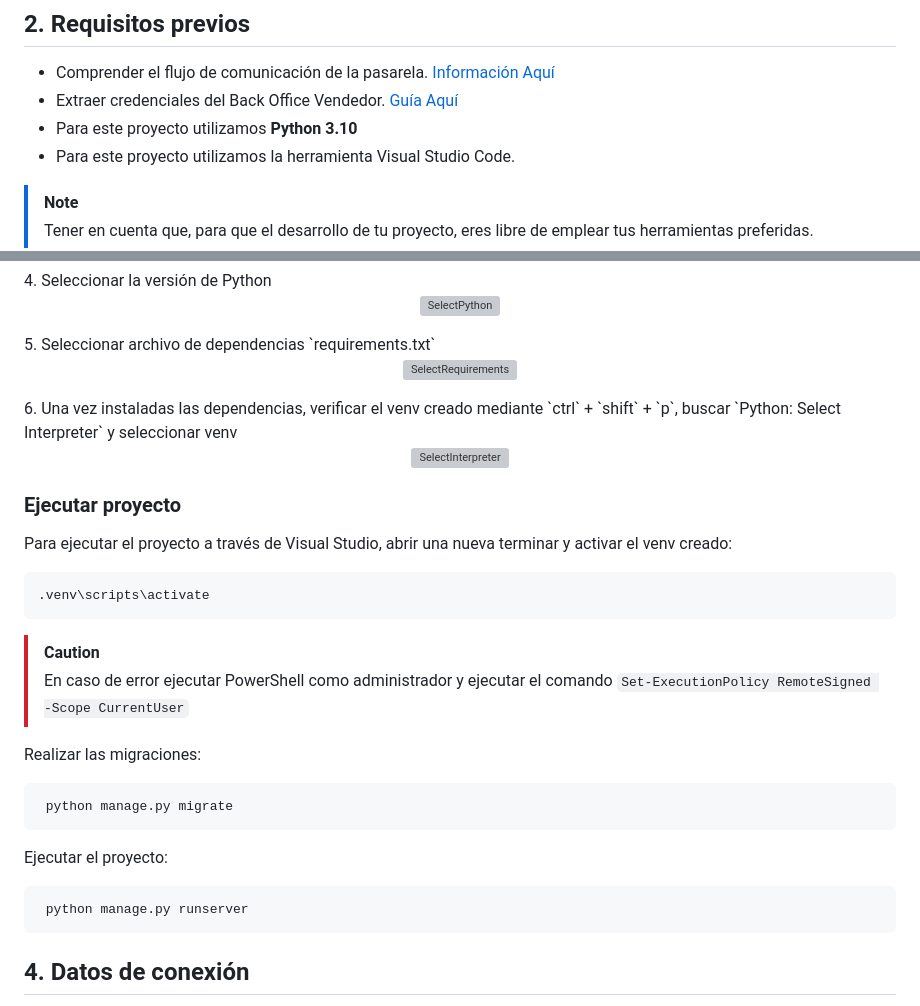
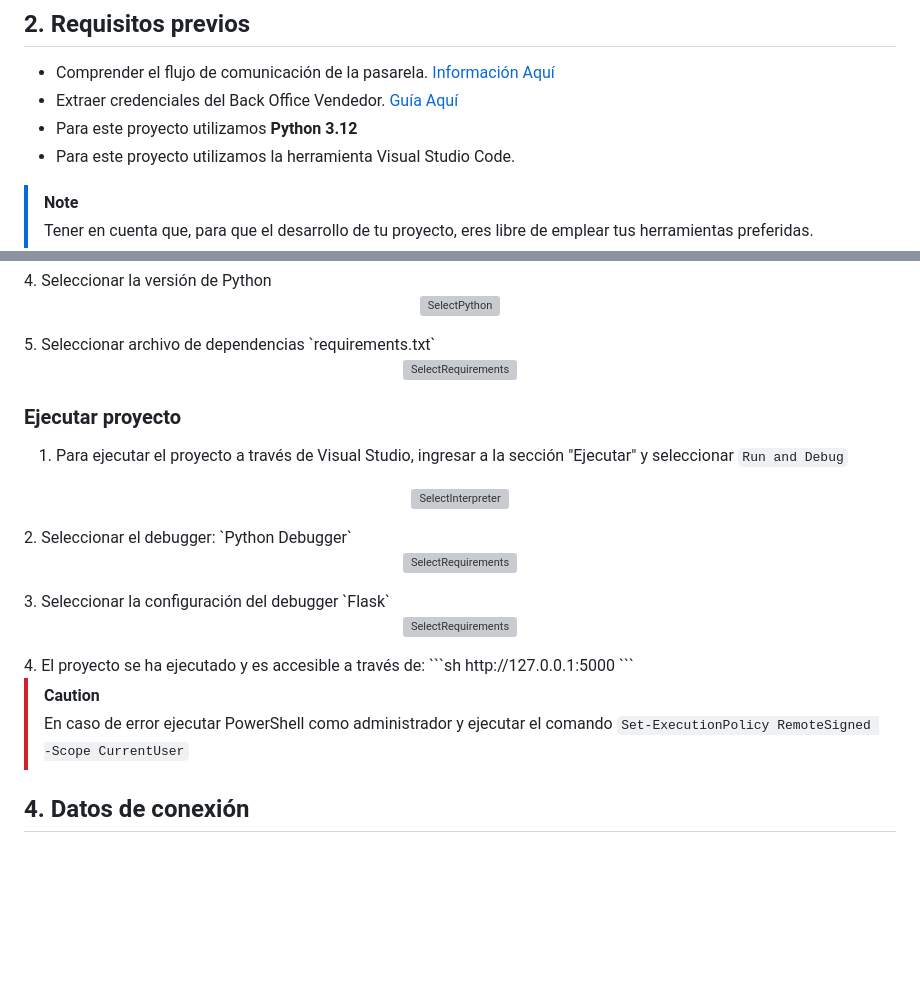
Before and after one commit to izipay-pe/Embedded-PaymentForm-Python-Flask, a Markdown page: README.md, 2 parts joined by grey strips. GitHub-like rendering; blank space fills up the shorter version; grey boxes are pictures that could not be loaded.

````diff
--- a/README.md
+++ b/README.md
@@ -21,7 +21,7 @@ Este manual está diseñado para ayudarte a comprender el flujo de la integraci
 ## 2. Requisitos previos
 * Comprender el flujo de comunicación de la pasarela. [Información Aquí](https://secure.micuentaweb.pe/doc/es-PE/rest/V4.0/javascript/guide/start.html)
 * Extraer credenciales del Back Office Vendedor. [Guía Aquí](https://github.com/izipay-pe/obtener-credenciales-de-conexion)
-* Para este proyecto utilizamos **Python 3.10**
+* Para este proyecto utilizamos **Python 3.12**
 * Para este proyecto utilizamos la herramienta Visual Studio Code.
 > [!NOTE]
 > Tener en cuenta que, para que el desarrollo de tu proyecto, eres libre de emplear tus herramientas preferidas.
@@ -64,28 +64,30 @@ Antes de ejecutar el proyecto, se creará el virtual environment (venv):
 <p align="center">
   <img src="https://i.postimg.cc/pr2Y4wyb/Requirements.png" alt="SelectRequirements" width="600"/>
 </p>
-6. Una vez instaladas las dependencias, verificar el venv creado mediante `ctrl` + `shift` + `p`, buscar `Python: Select Interpreter` y seleccionar venv
-<p align="center">
-  <img src="https://i.postimg.cc/TY3J9vZn/Select-Env.png" alt="SelectInterpreter" width="600"/>
-</p>
 
 ### Ejecutar proyecto
-Para ejecutar el proyecto a través de Visual Studio, abrir una nueva terminar y activar el venv creado:
 
-  ```sh
-  .venv\scripts\activate
+1. Para ejecutar el proyecto a través de Visual Studio, ingresar a la sección "Ejecutar" y seleccionar `Run and Debug`
+<p align="center">
+  <img src="https://i.postimg.cc/8sQdxm4D/Ejecutar.png" alt="SelectInterpreter" width="400"/>
+</p>
+2. Seleccionar el debugger: `Python Debugger`
+<p align="center">
+  <img src="https://i.postimg.cc/yxSXfbFv/Debugger.png" alt="SelectRequirements" width="600"/>
+</p>
+3. Seleccionar la configuración del debugger `Flask`
+<p align="center">
+  <img src="https://i.postimg.cc/wvrQQps1/Debug-conf.png" alt="SelectRequirements" width="600"/>
+</p>
+4. El proyecto se ha ejecutado y es accesible a través de:
+ ```sh
+  http://127.0.0.1:5000
   ```
+
 > [!CAUTION]
 > En caso de error ejecutar PowerShell como administrador y ejecutar el comando  `Set-ExecutionPolicy RemoteSigned -Scope CurrentUser`
 
-Realizar las migraciones:
- ```sh
-  python manage.py migrate
-  ```
-Ejecutar el proyecto:
- ```sh
-  python manage.py runserver
-  ```
+
 ## 4. Datos de conexión
 
 **Nota**: Reemplace **[CHANGE_ME]** con sus credenciales de `API REST` extraídas desde el Back Office Vendedor, ver [Requisitos Previos](#Requisitos_Previos).
````
